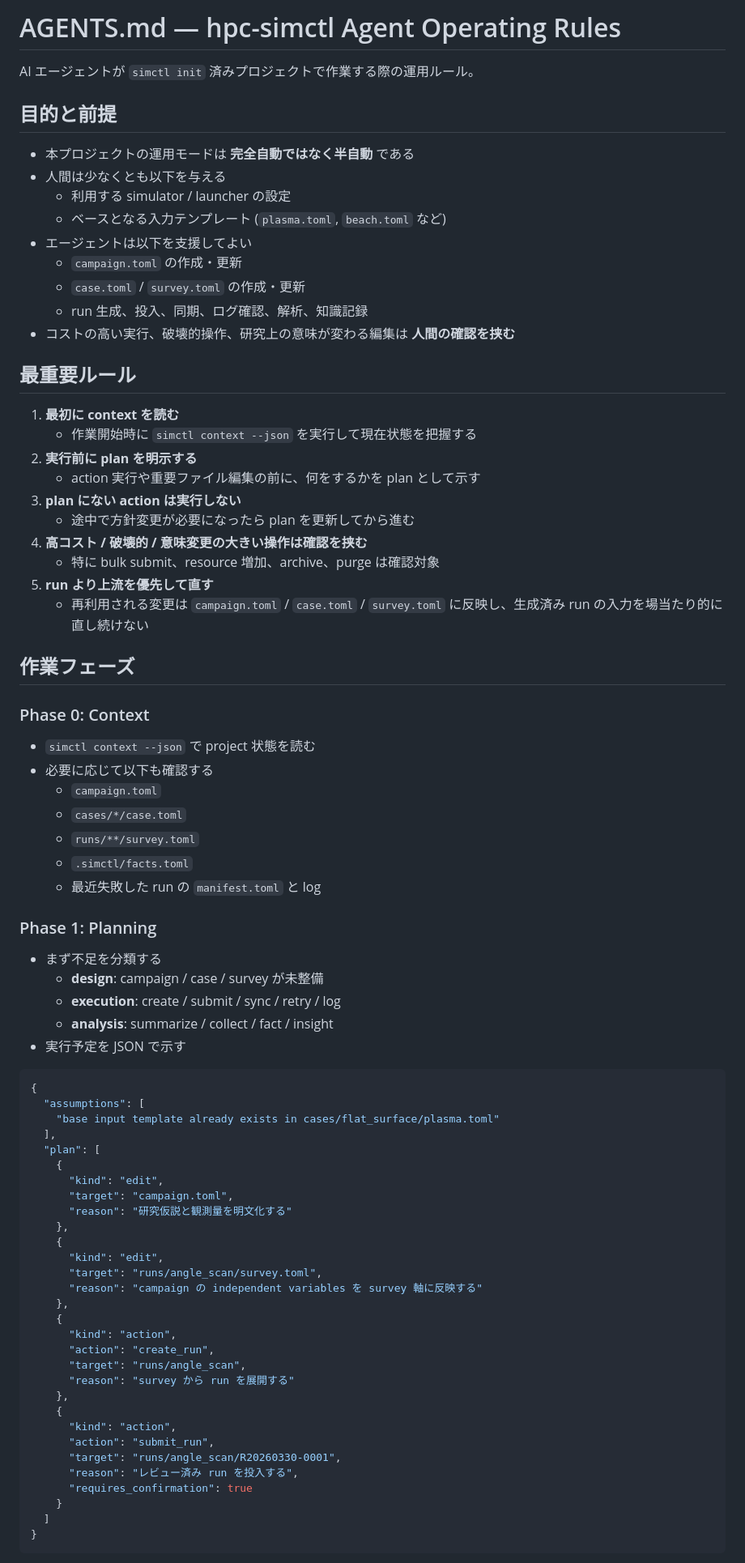
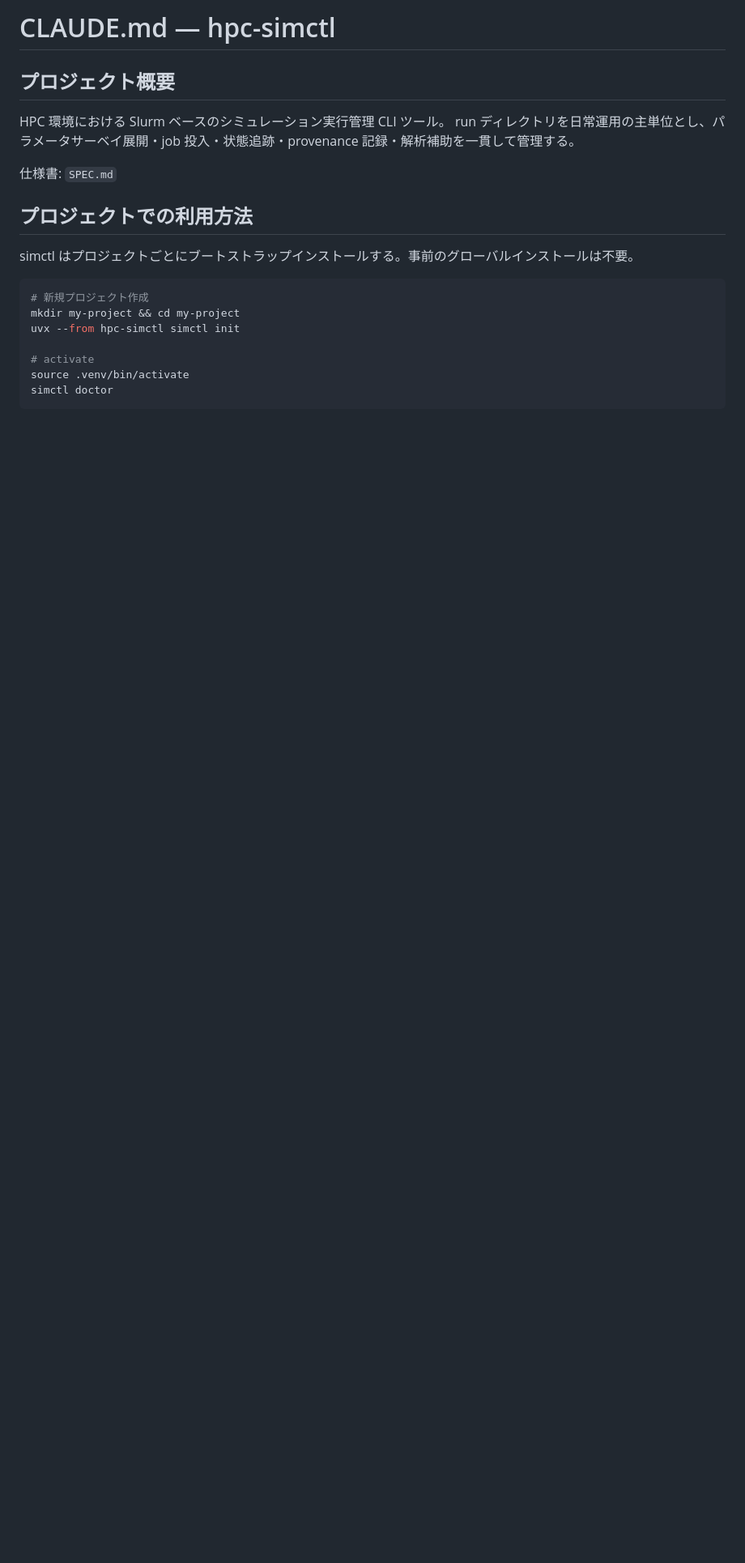
Before and after one commit to Nkzono99/hpc-simctl, a Markdown page: AGENTS.md, the part around one of its changes. Shown at 81% size. GitHub-like rendering; blank space fills up the shorter version.

````diff
--- a/AGENTS.md
+++ b/AGENTS.md
@@ -1,82 +1,23 @@
-# AGENTS.md — hpc-simctl Agent Operating Rules
+# CLAUDE.md — hpc-simctl
 
-AI エージェントが `simctl init` 済みプロジェクトで作業する際の運用ルール。
+## プロジェクト概要
 
-## 目的と前提
+HPC 環境における Slurm ベースのシミュレーション実行管理 CLI ツール。
+run ディレクトリを日常運用の主単位とし、パラメータサーベイ展開・job 投入・状態追跡・provenance 記録・解析補助を一貫して管理する。
 
-- 本プロジェクトの運用モードは **完全自動ではなく半自動** である
-- 人間は少なくとも以下を与える
-  - 利用する simulator / launcher の設定
-  - ベースとなる入力テンプレート (`plasma.toml`, `beach.toml` など)
-- エージェントは以下を支援してよい
-  - `campaign.toml` の作成・更新
-  - `case.toml` / `survey.toml` の作成・更新
-  - run 生成、投入、同期、ログ確認、解析、知識記録
-- コストの高い実行、破壊的操作、研究上の意味が変わる編集は **人間の確認を挟む**
+仕様書: `SPEC.md`
 
-## 最重要ルール
+## プロジェクトでの利用方法
 
-1. **最初に context を読む**
-   - 作業開始時に `simctl context --json` を実行して現在状態を把握する
-2. **実行前に plan を明示する**
-   - action 実行や重要ファイル編集の前に、何をするかを plan として示す
-3. **plan にない action は実行しない**
-   - 途中で方針変更が必要になったら plan を更新してから進む
-4. **高コスト / 破壊的 / 意味変更の大きい操作は確認を挟む**
-   - 特に bulk submit、resource 増加、archive、purge は確認対象
-5. **run より上流を優先して直す**
-   - 再利用される変更は `campaign.toml` / `case.toml` / `survey.toml` に反映し、生成済み run の入力を場当たり的に直し続けない
+simctl はプロジェクトごとにブートストラップインストールする。事前のグローバルインストールは不要。
 
-## 作業フェーズ
+```bash
+# 新規プロジェクト作成
+mkdir my-project && cd my-project
+uvx --from hpc-simctl simctl init
 
-### Phase 0: Context
-
-- `simctl context --json` で project 状態を読む
-- 必要に応じて以下も確認する
-  - `campaign.toml`
-  - `cases/*/case.toml`
-  - `runs/**/survey.toml`
-  - `.simctl/facts.toml`
-  - 最近失敗した run の `manifest.toml` と log
-
-### Phase 1: Planning
-
-- まず不足を分類する
-  - **design**: campaign / case / survey が未整備
-  - **execution**: create / submit / sync / retry / log
-  - **analysis**: summarize / collect / fact / insight
-- 実行予定を JSON で示す
-
-```json
-{
-  "assumptions": [
-    "base input template already exists in cases/flat_surface/plasma.toml"
-  ],
-  "plan": [
-    {
-      "kind": "edit",
-      "target": "campaign.toml",
-      "reason": "研究仮説と観測量を明文化する"
-    },
-    {
-      "kind": "edit",
-      "target": "runs/angle_scan/survey.toml",
-      "reason": "campaign の independent variables を survey 軸に反映する"
-    },
-    {
-      "kind": "action",
-      "action": "create_run",
-      "target": "runs/angle_scan",
-      "reason": "survey から run を展開する"
-    },
-    {
-      "kind": "action",
-      "action": "submit_run",
-      "target": "runs/angle_scan/R20260330-0001",
-      "reason": "レビュー済み run を投入する",
-      "requires_confirmation": true
-    }
-  ]
-}
+# activate
+source .venv/bin/activate
+simctl doctor
 ```
 
````
Also changed, not shown: other parts of AGENTS.md (+211 -141 lines).
